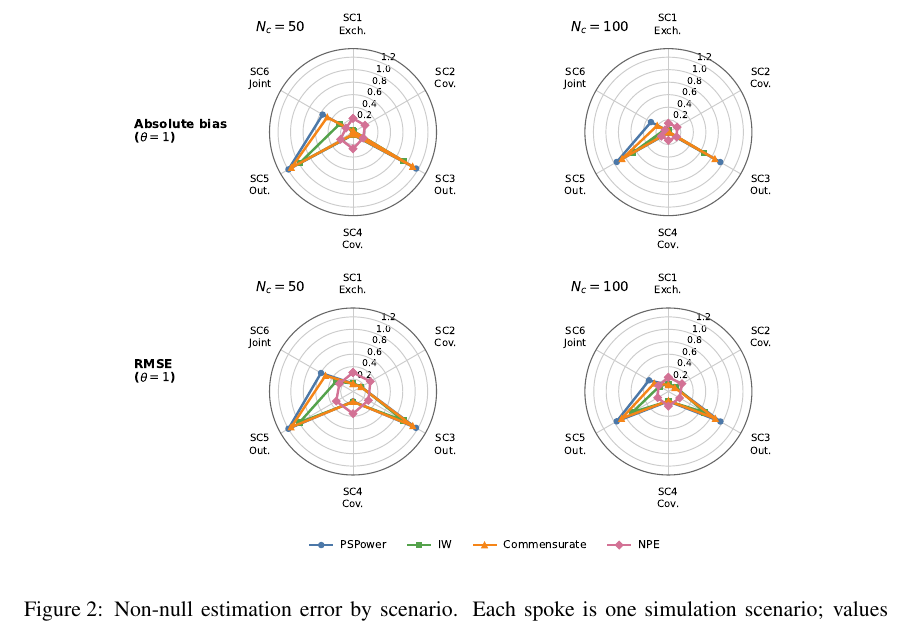
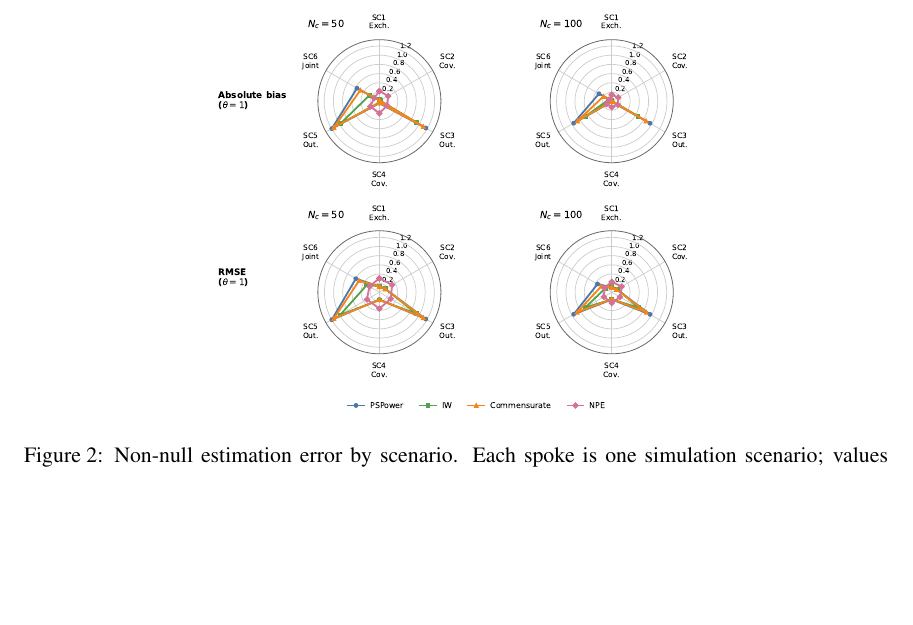
Before and after one commit to ChinHungScott/NPE-for-Bayesian-Dynamic-Borrowing-MLHC-, a LaTeX thesis (main.tex, which reads sections/004simulation.tex): part of page 12 of 28, cut so that both start at the same text, the shorter picture padded with empty space. Compiled offline with pdfLaTeX.

Commit message:
Shrink non-null simulation figure

```diff
--- a/sections/004simulation.tex
+++ b/sections/004simulation.tex
@@ -116,7 +116,8 @@ also reflects variability across simulation replicates.
 
 \begin{figure}[!htbp]
 \centering
-\includegraphics[width=.76\textwidth]{fig_hex_nonnull_error_metrics.pdf}
+\includegraphics[width=.56\textwidth]{fig_hex_nonnull_error_metrics.pdf}
+\vspace{-0.4em}
 \caption{Non-null estimation error by scenario. Each spoke is one
 simulation scenario; values closer to the center indicate smaller error.}
 \label{fig:sim-nonnull-error}
```
